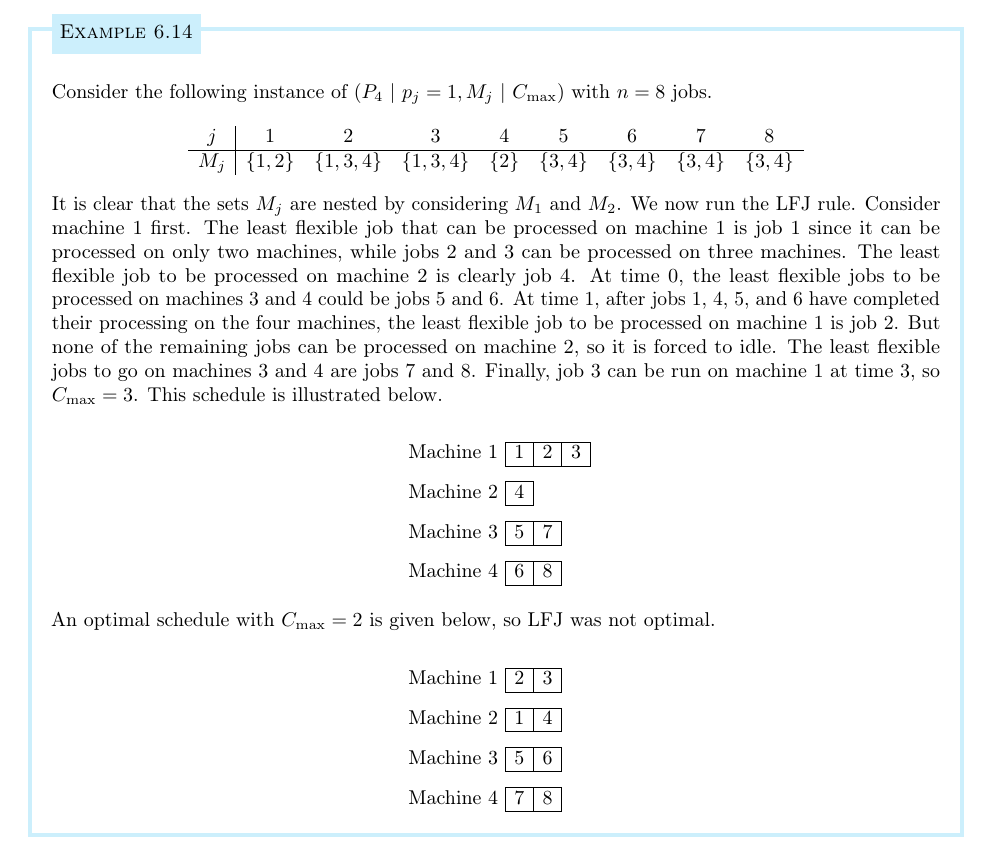
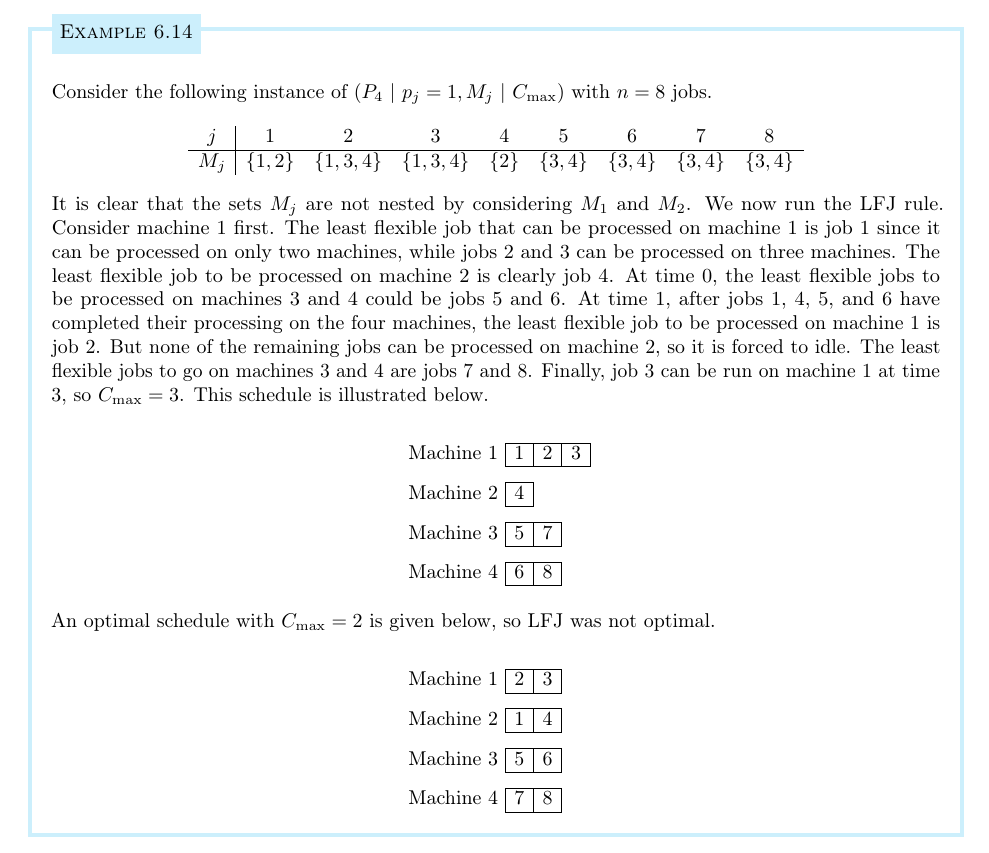
Before and after one commit to mltlee/Course-Notes, a LaTeX document (1225 - Spring 2022/CO 454 - Scheduling/co454.tex, which reads 1225 - Spring 2022/CO 454 - Scheduling/454chap6.tex): part of page 49 of 51, cut so that both start at the same text. Compiled offline with pdfLaTeX.

Commit message:
Fix typo in example

```diff
--- a/1225 - Spring 2022/CO 454 - Scheduling/454chap6.tex
+++ b/1225 - Spring 2022/CO 454 - Scheduling/454chap6.tex
@@ -431,7 +431,7 @@ optimal schedule. We give an example of this below.
             & \{3,4\} & \{3,4\} & \{3,4\}
         \end{array}
     \end{align*}
-    It is clear that the sets $M_j$ are nested by considering $M_1$
+    It is clear that the sets $M_j$ are not nested by considering $M_1$
     and $M_2$. We now run the LFJ rule. Consider machine $1$ first.
     The least flexible job that can be processed on machine $1$ is job $1$
     since it can be processed on only two machines, while jobs $2$ and $3$
```
Also changed, not shown: 1225 - Spring 2022/CO 454 - Scheduling/co454.pdf.
